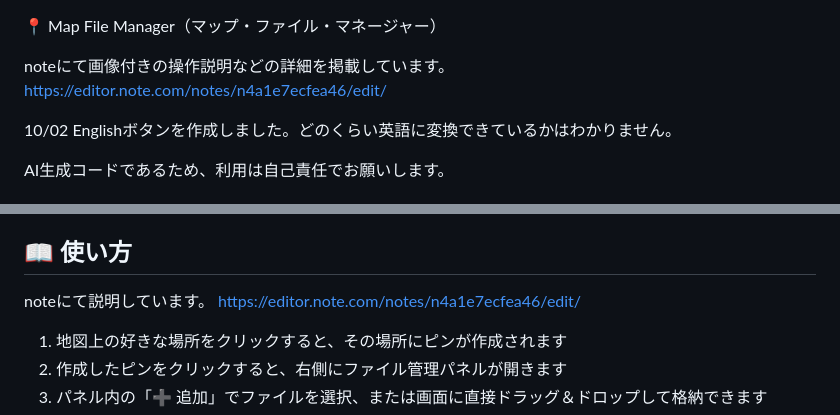
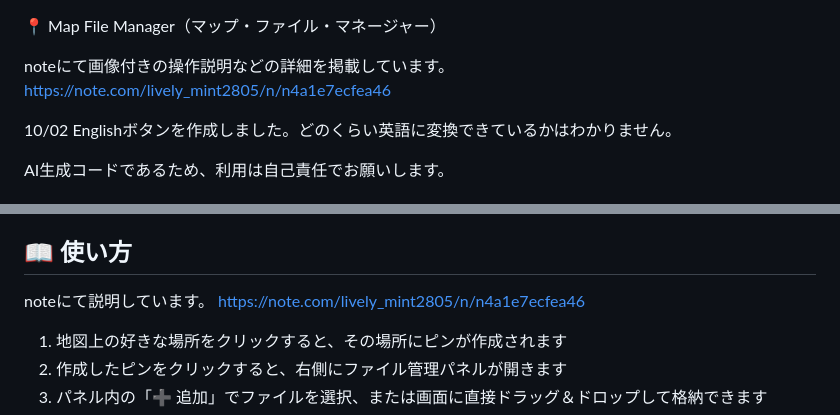
Before and after one commit to L3N145/MapFileManager, a Markdown page: README.md, 2 parts joined by grey strips. Drawn GitHub-style.

```diff
--- a/README.md
+++ b/README.md
@@ -1,7 +1,7 @@
 📍 Map File Manager（マップ・ファイル・マネージャー）
 
 noteにて画像付きの操作説明などの詳細を掲載しています。
-https://editor.note.com/notes/n4a1e7ecfea46/edit/
+https://note.com/lively_mint2805/n/n4a1e7ecfea46
 
 10/02
 Englishボタンを作成しました。どのくらい英語に変換できているかはわかりません。
@@ -37,7 +37,7 @@ npm start
 ## 📖 使い方
 
 noteにて説明しています。
-https://editor.note.com/notes/n4a1e7ecfea46/edit/
+https://note.com/lively_mint2805/n/n4a1e7ecfea46
 
 1. 地図上の好きな場所をクリックすると、その場所にピンが作成されます
 2. 作成したピンをクリックすると、右側にファイル管理パネルが開きます
```
